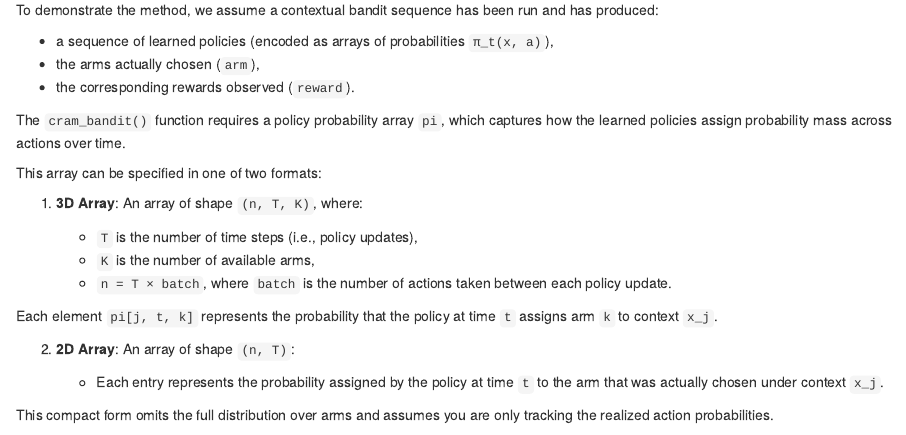
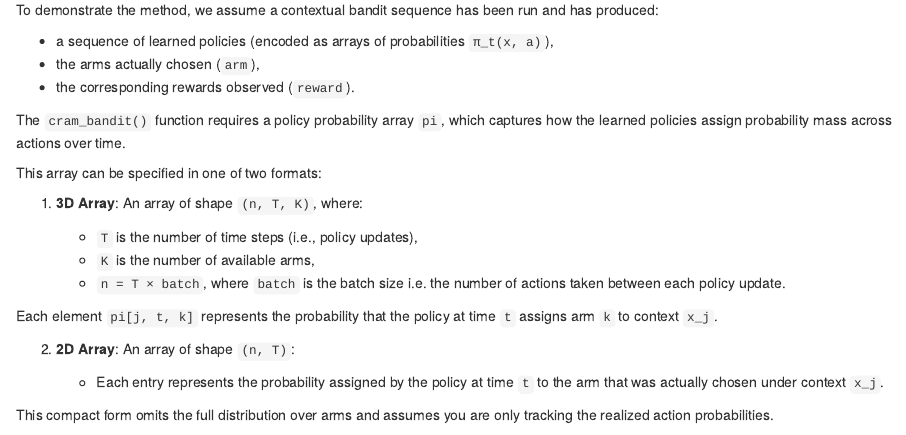
Before and after one commit to yanisvdc/cramR, an R Markdown document (vignettes/quickstart.Rmd): the page in a window 1100 px wide, from 6760 px down. Rendered offline with R 4.5, knitr and Pandoc, with nearby package versions; some code elsewhere in the file could not run offline.

Commit message:
up landing

```diff
--- a/vignettes/quickstart.Rmd
+++ b/vignettes/quickstart.Rmd
@@ -377,7 +377,7 @@ This array can be specified in one of two formats:
 
    - `T` is the number of time steps (i.e., policy updates),
    - `K` is the number of available arms,
-   - `n = T × batch`, where `batch` is the number of actions taken between each policy update.
+   - `n = T × batch`, where `batch` is the batch size i.e. the number of actions taken between each policy update.
 
 Each element `pi[j, t, k]` represents the probability that the policy at time `t` assigns arm `k` to context `x_j`.
 
```
Also changed, not shown: README.md, docs/pkgdown.yml, docs/search.json, 44 other files.
